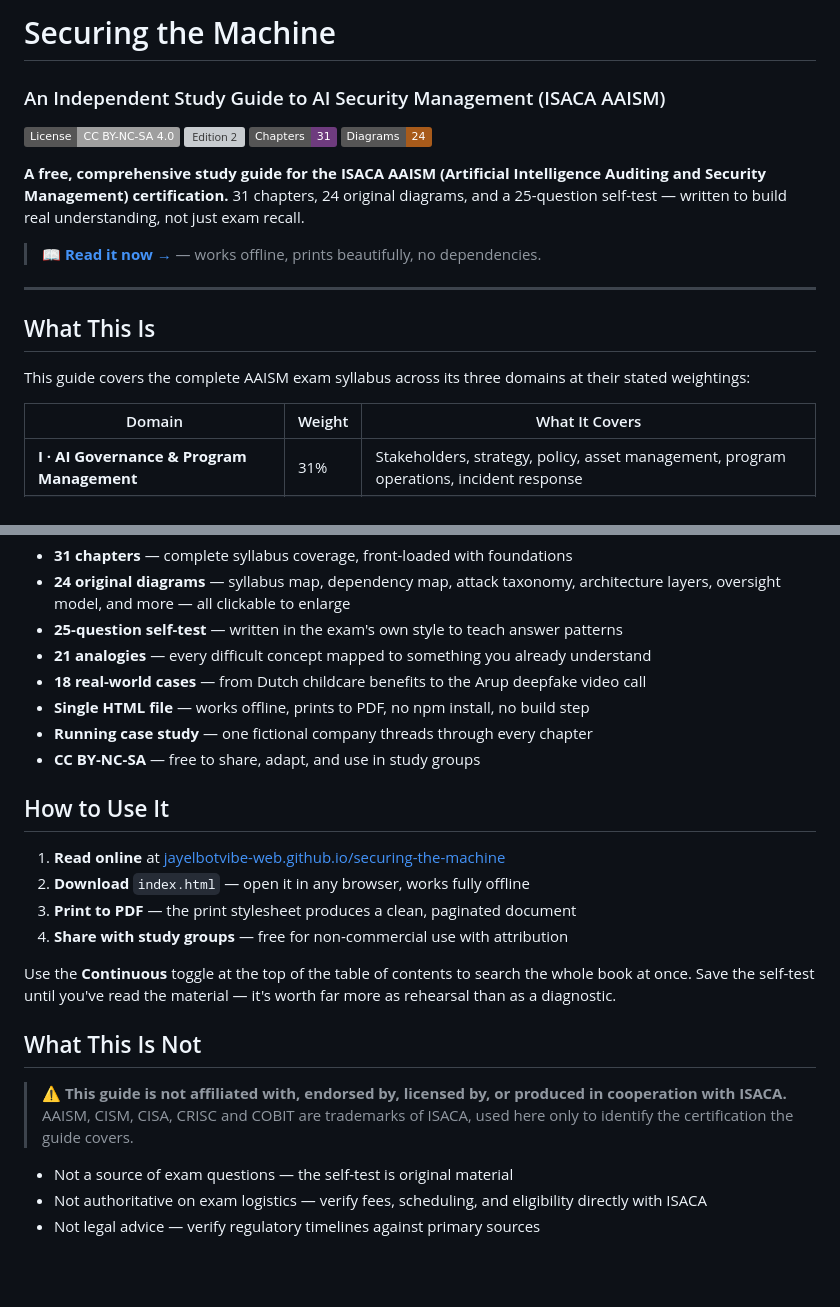
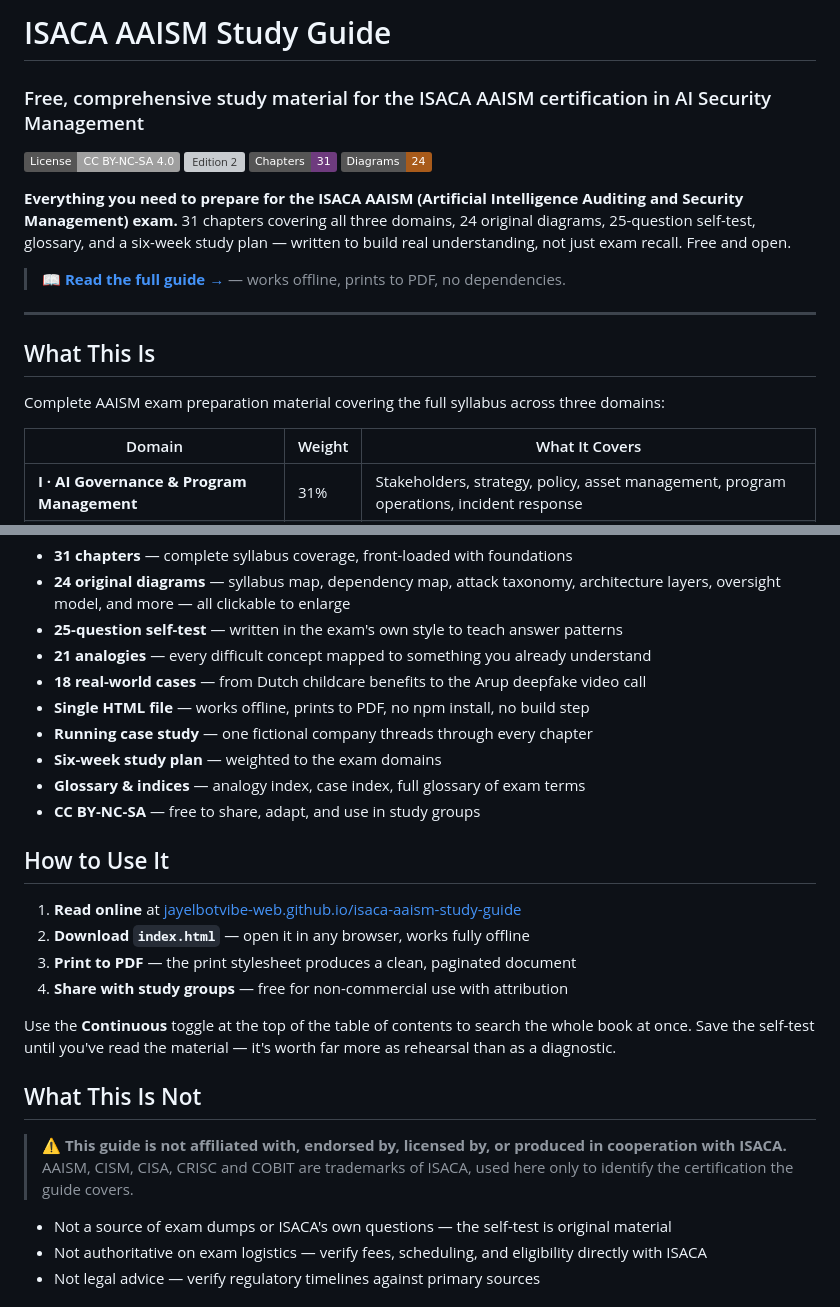
Before and after one commit to jayelbotvibe-web/isaca-aaism-study-guide, a Markdown page: README.md, 2 parts joined by grey strips. Rendered like a GitHub page; badges without logos; blank space fills up the shorter version; grey boxes are pictures that could not be loaded.

Commit message:
Rename project: ISACA AAISM Study Guide
Update README title, URLs, and description to focus on ISACA AAISM
study material branding for better discoverability.

```diff
--- a/README.md
+++ b/README.md
@@ -1,5 +1,5 @@
-# Securing the Machine
+# ISACA AAISM Study Guide
 
-### An Independent Study Guide to AI Security Management (ISACA AAISM)
+### Free, comprehensive study material for the ISACA AAISM certification in AI Security Management
 
 [![License: CC BY-NC-SA 4.0](https://img.shields.io/badge/License-CC%20BY--NC--SA%204.0-lightgrey.svg)](https://creativecommons.org/licenses/by-nc-sa/4.0/)
@@ -9,13 +9,13 @@
 
-**A free, comprehensive study guide for the ISACA AAISM (Artificial Intelligence Auditing and Security Management) certification.** 31 chapters, 24 original diagrams, and a 25-question self-test — written to build real understanding, not just exam recall.
+**Everything you need to prepare for the ISACA AAISM (Artificial Intelligence Auditing and Security Management) exam.** 31 chapters covering all three domains, 24 original diagrams, 25-question self-test, glossary, and a six-week study plan — written to build real understanding, not just exam recall. Free and open.
 
-> **📖 [Read it now →](https://jayelbotvibe-web.github.io/securing-the-machine/)** — works offline, prints beautifully, no dependencies.
+> **📖 [Read the full guide →](https://jayelbotvibe-web.github.io/isaca-aaism-study-guide/)** — works offline, prints to PDF, no dependencies.
 
 ---
 
 ## What This Is
 
-This guide covers the complete AAISM exam syllabus across its three domains at their stated weightings:
+Complete AAISM exam preparation material covering the full syllabus across three domains:
 
 | Domain | Weight | What It Covers |
 |--------|--------|----------------|
@@ -34,12 +34,14 @@ Every chapter explains *why* each control exists — so the material survives th
 - **18 real-world cases** — from Dutch childcare benefits to the Arup deepfake video call
 - **Single HTML file** — works offline, prints to PDF, no npm install, no build step
 - **Running case study** — one fictional company threads through every chapter
+- **Six-week study plan** — weighted to the exam domains
+- **Glossary & indices** — analogy index, case index, full glossary of exam terms
 - **CC BY-NC-SA** — free to share, adapt, and use in study groups
 
 ## How to Use It
 
-1. **Read online** at [jayelbotvibe-web.github.io/securing-the-machine](https://jayelbotvibe-web.github.io/securing-the-machine/)
-2. **Download** `index.html` — open it in any browser, works fully offline
+1. **Read online** at [jayelbotvibe-web.github.io/isaca-aaism-study-guide](https://jayelbotvibe-web.github.io/isaca-aaism-study-guide/)
+2. **Download `index.html`** — open it in any browser, works fully offline
 3. **Print to PDF** — the print stylesheet produces a clean, paginated document
 4. **Share with study groups** — free for non-commercial use with attribution
 
@@ -49,7 +51,7 @@ Use the **Continuous** toggle at the top of the table of contents to search the
 
 > ⚠️ **This guide is not affiliated with, endorsed by, licensed by, or produced in cooperation with ISACA.** AAISM, CISM, CISA, CRISC and COBIT are trademarks of ISACA, used here only to identify the certification the guide covers.
 
-- Not a source of exam questions — the self-test is original material
+- Not a source of exam dumps or ISACA's own questions — the self-test is original material
 - Not authoritative on exam logistics — verify fees, scheduling, and eligibility directly with ISACA
 - Not legal advice — verify regulatory timelines against primary sources
 
```
Also changed, not shown: other parts of README.md (+3 -3 lines).
